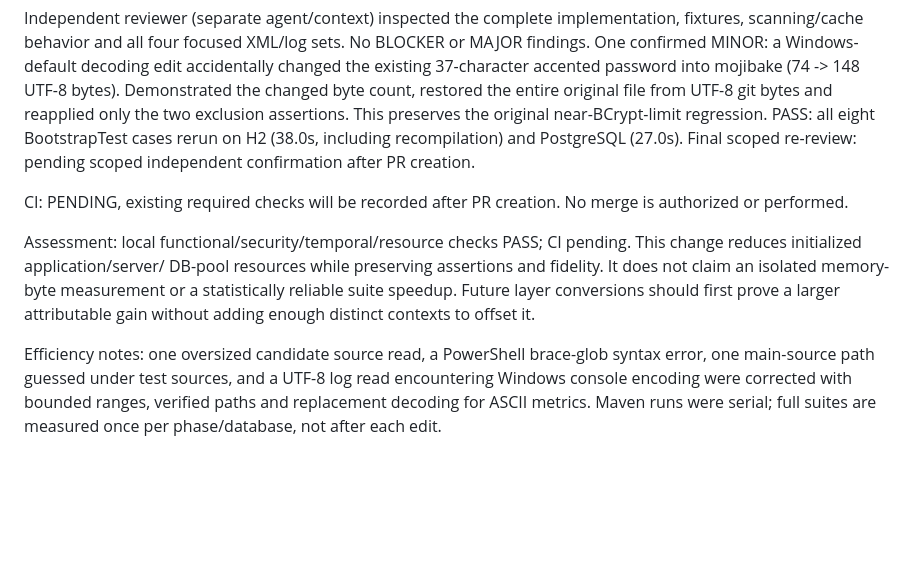
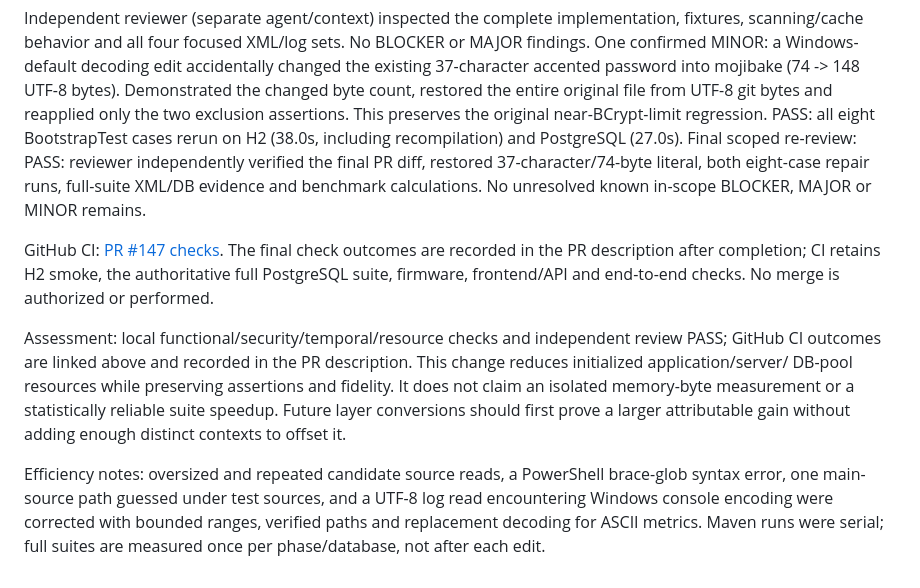
Before and after one commit to Grodahn/MiezMerker, a Markdown page: docs/benchmarks/issue-60.md, the part around the change. Drawn GitHub-style; blank space fills up the shorter version.

Commit message:
Record final independent review and repaired boundary verification

```diff
--- a/docs/benchmarks/issue-60.md
+++ b/docs/benchmarks/issue-60.md
@@ -176,17 +176,17 @@ changed the existing 37-character accented password into mojibake (74 -> 148 UTF
 bytes). Demonstrated the changed byte count, restored the entire original file from
 UTF-8 git bytes and reapplied only the two exclusion assertions. This preserves the
 original near-BCrypt-limit regression. PASS: all eight BootstrapTest cases rerun on H2 (38.0s, including recompilation) and PostgreSQL (27.0s). Final scoped re-review:
-pending scoped independent confirmation after PR creation.
+PASS: reviewer independently verified the final PR diff, restored 37-character/74-byte literal, both eight-case repair runs, full-suite XML/DB evidence and benchmark calculations. No unresolved known in-scope BLOCKER, MAJOR or MINOR remains.
 
-CI: PENDING, existing required checks will be recorded after PR creation. No merge is authorized or performed.
+GitHub CI: [PR #147 checks](https://github.com/Grodahn/MiezMerker/pull/147/checks). The final check outcomes are recorded in the PR description after completion; CI retains H2 smoke, the authoritative full PostgreSQL suite, firmware, frontend/API and end-to-end checks. No merge is authorized or performed.
 
-Assessment: local functional/security/temporal/resource checks PASS; CI pending. This change reduces initialized application/server/
+Assessment: local functional/security/temporal/resource checks and independent review PASS; GitHub CI outcomes are linked above and recorded in the PR description. This change reduces initialized application/server/
 DB-pool resources while preserving assertions and fidelity. It does not claim
 an isolated memory-byte measurement or a statistically reliable suite speedup.
 Future layer conversions should first prove a larger attributable gain without
 adding enough distinct contexts to offset it.
 
-Efficiency notes: one oversized candidate source read, a PowerShell brace-glob
+Efficiency notes: oversized and repeated candidate source reads, a PowerShell brace-glob
 syntax error, one main-source path guessed under test sources, and a UTF-8 log
 read encountering Windows console encoding were corrected with bounded ranges,
 verified paths and replacement decoding for ASCII metrics. Maven runs were
```
